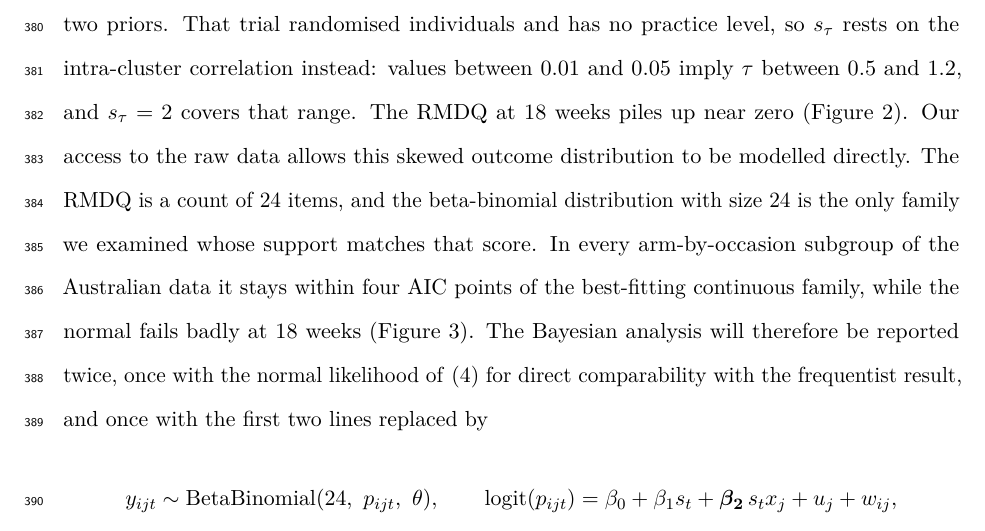
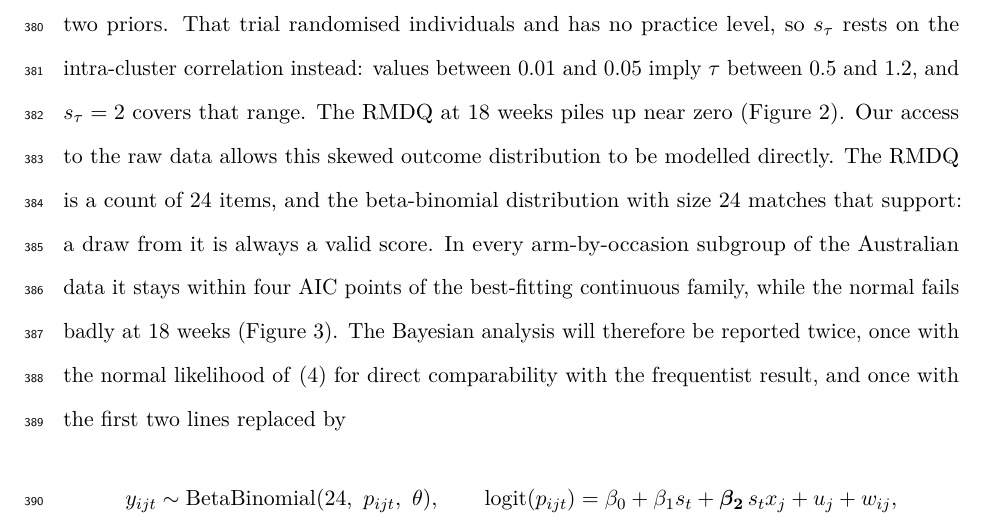
Before and after one commit to jdegenfellner/Resolve_Swiss_Statistical_Analysis_Plan, a LaTeX document (paper.tex): part of page 17 of 30, cut so that both start at the same text. Compiled offline with pdfLaTeX.

Commit message:
Soften the only-family claim to what the support argument needs

```diff
--- a/paper.tex
+++ b/paper.tex
@@ -796,7 +796,7 @@ and 0.05 imply $\tau$ between 0.5 and 1.2, and $s_\tau = 2$ covers that
 range. The RMDQ at
 18 weeks piles up near zero (Figure~\ref{fig:ausbox}). Our access to the
 raw data allows this skewed outcome distribution to be modelled directly. The RMDQ is a count of 24 items, and the beta-binomial distribution with
-size 24 is the only family we examined whose support matches that score. In
+size 24 matches that support: a draw from it is always a valid score. In
 every arm-by-occasion subgroup of the Australian data it stays within four
 AIC points of the best-fitting continuous family, while the normal fails
 badly at 18 weeks (Figure~\ref{fig:ausdist}). The Bayesian analysis will therefore be
```
Also changed, not shown: paper.pdf.
